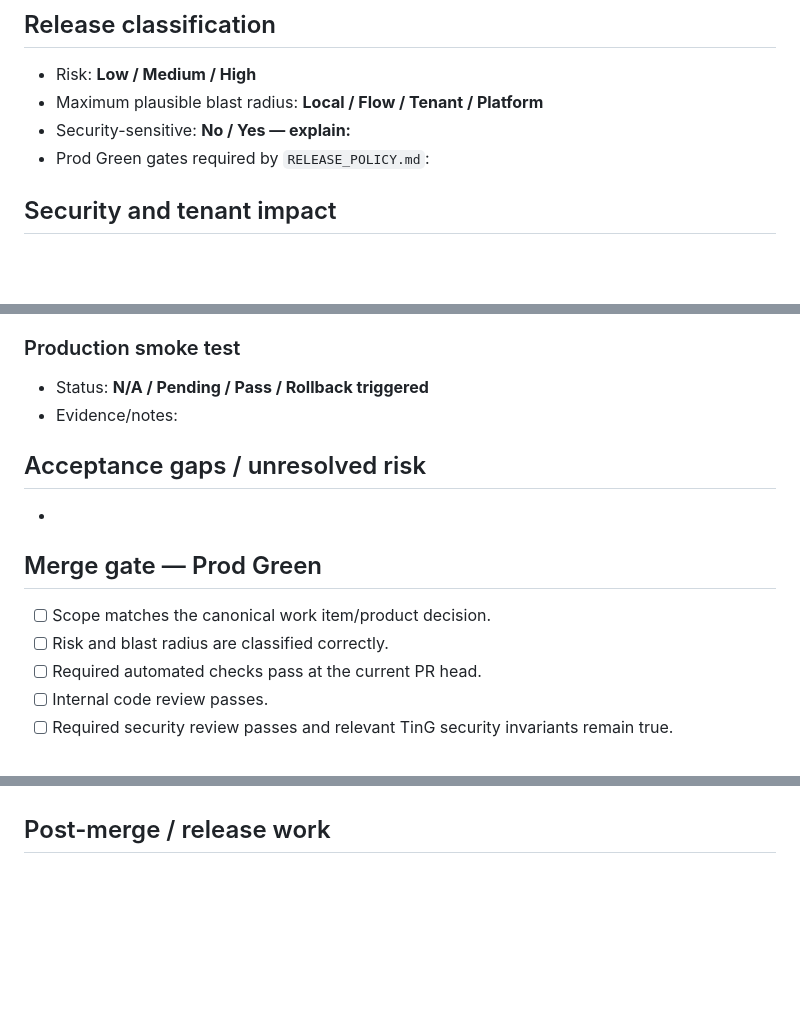
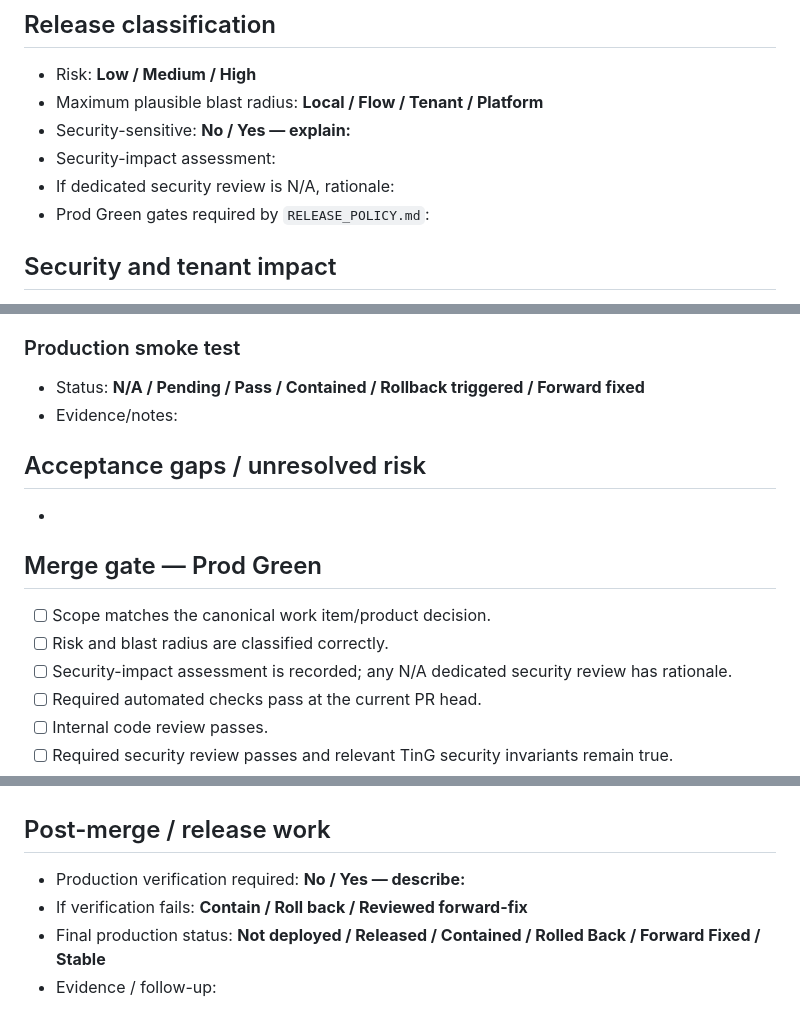
Before and after one commit to supportyeti-community/ting-app, a Markdown page: .github/PULL_REQUEST_TEMPLATE.md, 3 parts joined by grey strips. Rendered like a GitHub page; blank space fills up the shorter version.

Commit message:
Align PR template with release recovery states

```diff
--- a/.github/PULL_REQUEST_TEMPLATE.md
+++ b/.github/PULL_REQUEST_TEMPLATE.md
@@ -19,6 +19,8 @@
 - Risk: **Low / Medium / High**
 - Maximum plausible blast radius: **Local / Flow / Tenant / Platform**
 - Security-sensitive: **No / Yes — explain:**
+- Security-impact assessment:
+- If dedicated security review is N/A, rationale:
 - Prod Green gates required by `RELEASE_POLICY.md`:
 
 ## Security and tenant impact
@@ -81,7 +84,7 @@
 
 ### Production smoke test
 <!-- Complete after release when required. -->
-- Status: **N/A / Pending / Pass / Rollback triggered**
+- Status: **N/A / Pending / Pass / Contained / Rollback triggered / Forward fixed**
 - Evidence/notes:
 
 ## Acceptance gaps / unresolved risk
@@ -92,6 +95,7 @@
 
 - [ ] Scope matches the canonical work item/product decision.
 - [ ] Risk and blast radius are classified correctly.
+- [ ] Security-impact assessment is recorded; any N/A dedicated security review has rationale.
 - [ ] Required automated checks pass at the current PR head.
 - [ ] Internal code review passes.
 - [ ] Required security review passes and relevant TinG security invariants remain true.
@@ -107,4 +111,7 @@
 
 ## Post-merge / release work
 
--
+- Production verification required: **No / Yes — describe:**
+- If verification fails: **Contain / Roll back / Reviewed forward-fix**
+- Final production status: **Not deployed / Released / Contained / Rolled Back / Forward Fixed / Stable**
+- Evidence / follow-up:
```
Also changed, not shown: other parts of .github/PULL_REQUEST_TEMPLATE.md (+1 -0 lines).
